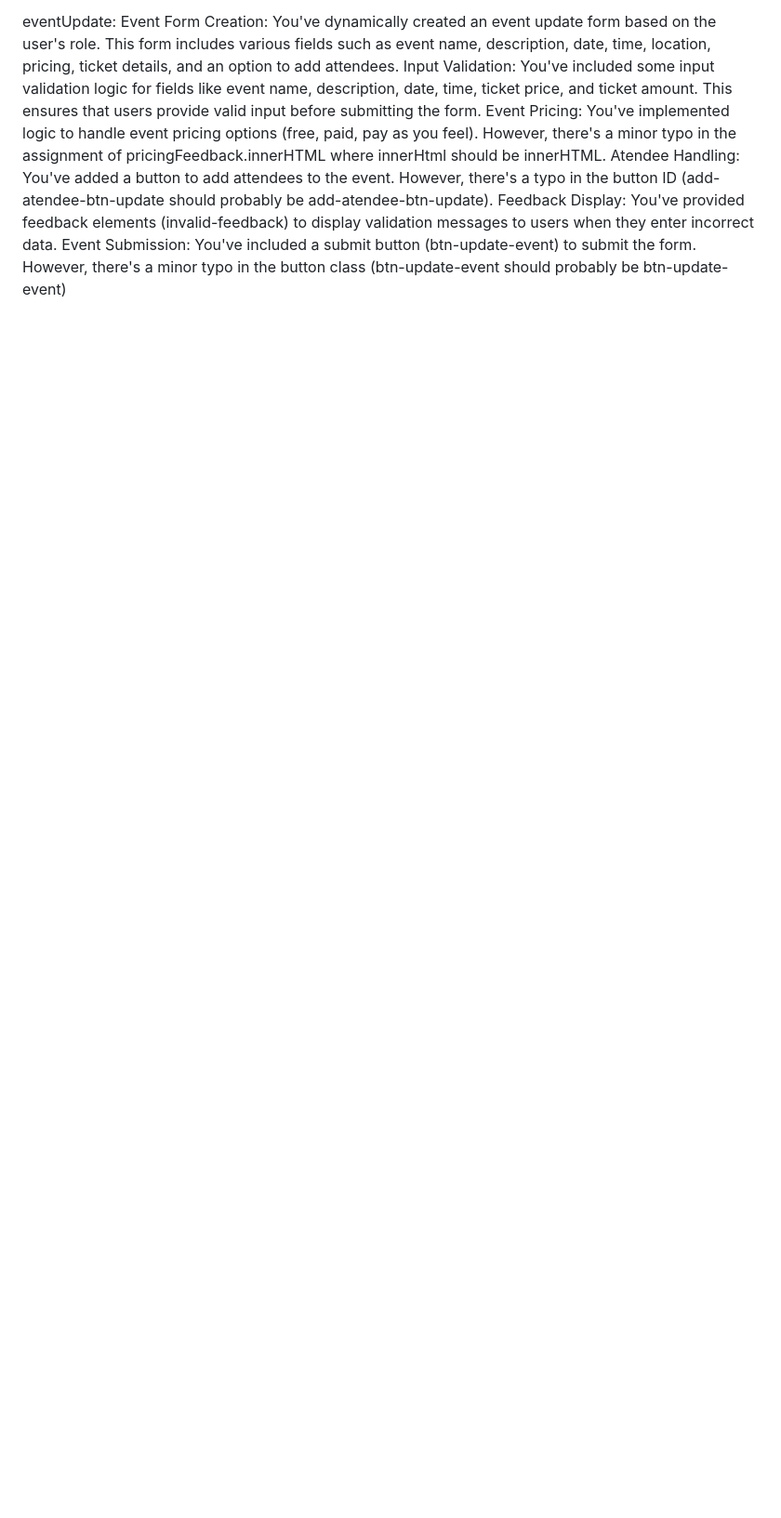
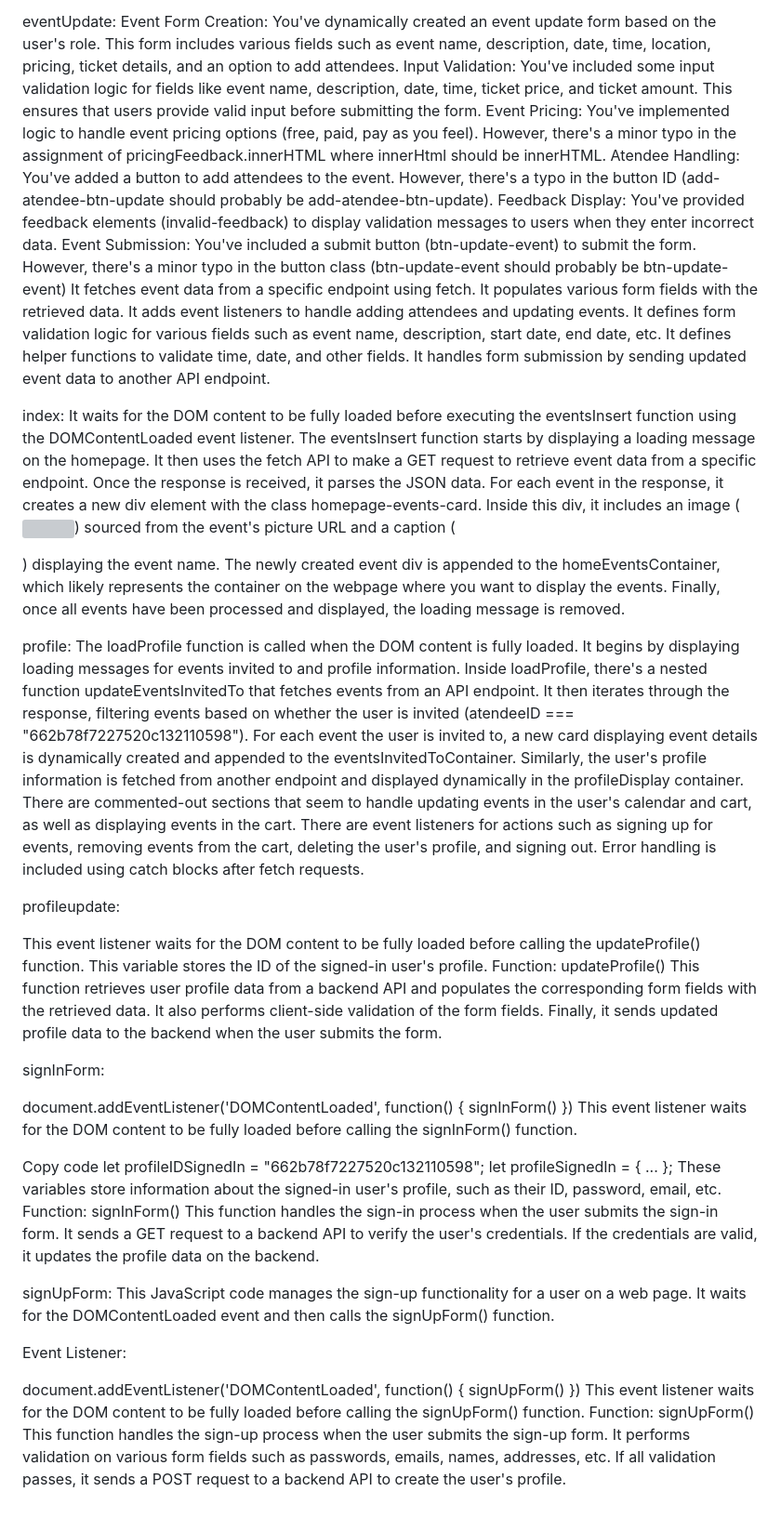
Before and after one commit to Poddyman0/nc-consultancy-fe-v2, a Markdown page: README.md, the part around the change. Shown: that part at 93% size. GitHub-like rendering; blank space fills up the shorter version; grey boxes are pictures that could not be loaded.

Commit message:
documentation added

```diff
--- a/README.md
+++ b/README.md
@@ -30,3 +30,67 @@ Event Pricing: You've implemented logic to handle event pricing options (free, p
 Atendee Handling: You've added a button to add attendees to the event. However, there's a typo in the button ID (add-atendee-btn-update should probably be add-atendee-btn-update).
 Feedback Display: You've provided feedback elements (invalid-feedback) to display validation messages to users when they enter incorrect data.
 Event Submission: You've included a submit button (btn-update-event) to submit the form. However, there's a minor typo in the button class (btn-update-event should probably be btn-update-event)
+It fetches event data from a specific endpoint using fetch.
+It populates various form fields with the retrieved data.
+It adds event listeners to handle adding attendees and updating events.
+It defines form validation logic for various fields such as event name, description, start date, end date, etc.
+It defines helper functions to validate time, date, and other fields.
+It handles form submission by sending updated event data to another API endpoint.
+
+index:
+It waits for the DOM content to be fully loaded before executing the eventsInsert function using the DOMContentLoaded event listener.
+The eventsInsert function starts by displaying a loading message on the homepage.
+It then uses the fetch API to make a GET request to retrieve event data from a specific endpoint.
+Once the response is received, it parses the JSON data.
+For each event in the response, it creates a new div element with the class homepage-events-card. Inside this div, it includes an image (<img>) sourced from the event's picture URL and a caption (<figcaption>) displaying the event name.
+The newly created event div is appended to the homeEventsContainer, which likely represents the container on the webpage where you want to display the events.
+Finally, once all events have been processed and displayed, the loading message is removed.
+
+profile:
+The loadProfile function is called when the DOM content is fully loaded. It begins by displaying loading messages for events invited to and profile information.
+Inside loadProfile, there's a nested function updateEventsInvitedTo that fetches events from an API endpoint. It then iterates through the response, filtering events based on whether the user is invited (atendeeID === "662b78f7227520c132110598").
+For each event the user is invited to, a new card displaying event details is dynamically created and appended to the eventsInvitedToContainer.
+Similarly, the user's profile information is fetched from another endpoint and displayed dynamically in the profileDisplay container.
+There are commented-out sections that seem to handle updating events in the user's calendar and cart, as well as displaying events in the cart.
+There are event listeners for actions such as signing up for events, removing events from the cart, deleting the user's profile, and signing out.
+Error handling is included using catch blocks after fetch requests.
+
+profileupdate:
+
+This event listener waits for the DOM content to be fully loaded before calling the updateProfile() function.
+This variable stores the ID of the signed-in user's profile.
+Function: updateProfile()
+This function retrieves user profile data from a backend API and populates the corresponding form fields with the retrieved data.
+It also performs client-side validation of the form fields.
+Finally, it sends updated profile data to the backend when the user submits the form.
+
+
+signInForm:
+
+document.addEventListener('DOMContentLoaded', function() {
+    signInForm()
+})
+This event listener waits for the DOM content to be fully loaded before calling the signInForm() function.
+
+Copy code
+let profileIDSignedIn = "662b78f7227520c132110598";
+let profileSignedIn = { ... };
+These variables store information about the signed-in user's profile, such as their ID, password, email, etc.
+Function: signInForm()
+This function handles the sign-in process when the user submits the sign-in form.
+It sends a GET request to a backend API to verify the user's credentials.
+If the credentials are valid, it updates the profile data on the backend.
+
+signUpForm:
+This JavaScript code manages the sign-up functionality for a user on a web page. It waits for the DOMContentLoaded event and then calls the signUpForm() function.
+
+Event Listener:
+
+document.addEventListener('DOMContentLoaded', function() {
+    signUpForm()
+})
+This event listener waits for the DOM content to be fully loaded before calling the signUpForm() function.
+Function: signUpForm()
+This function handles the sign-up process when the user submits the sign-up form.
+It performs validation on various form fields such as passwords, emails, names, addresses, etc.
+If all validation passes, it sends a POST request to a backend API to create the user's profile.
```
